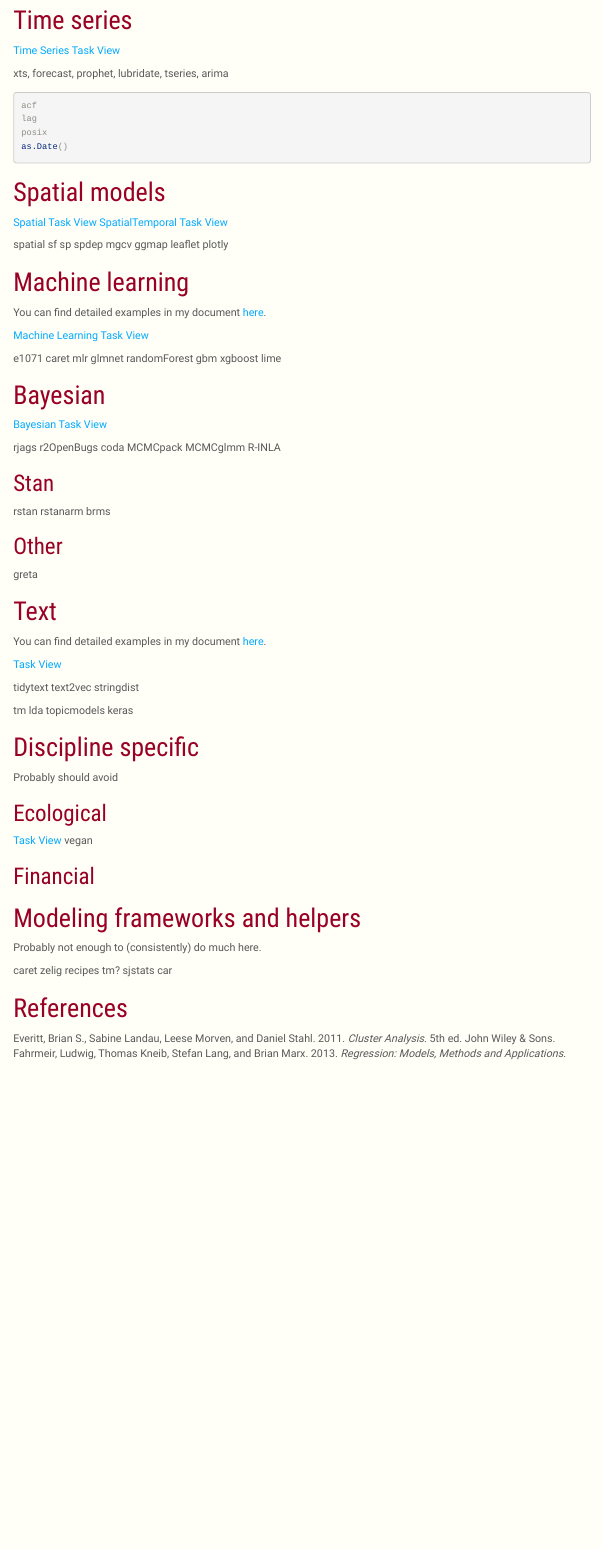
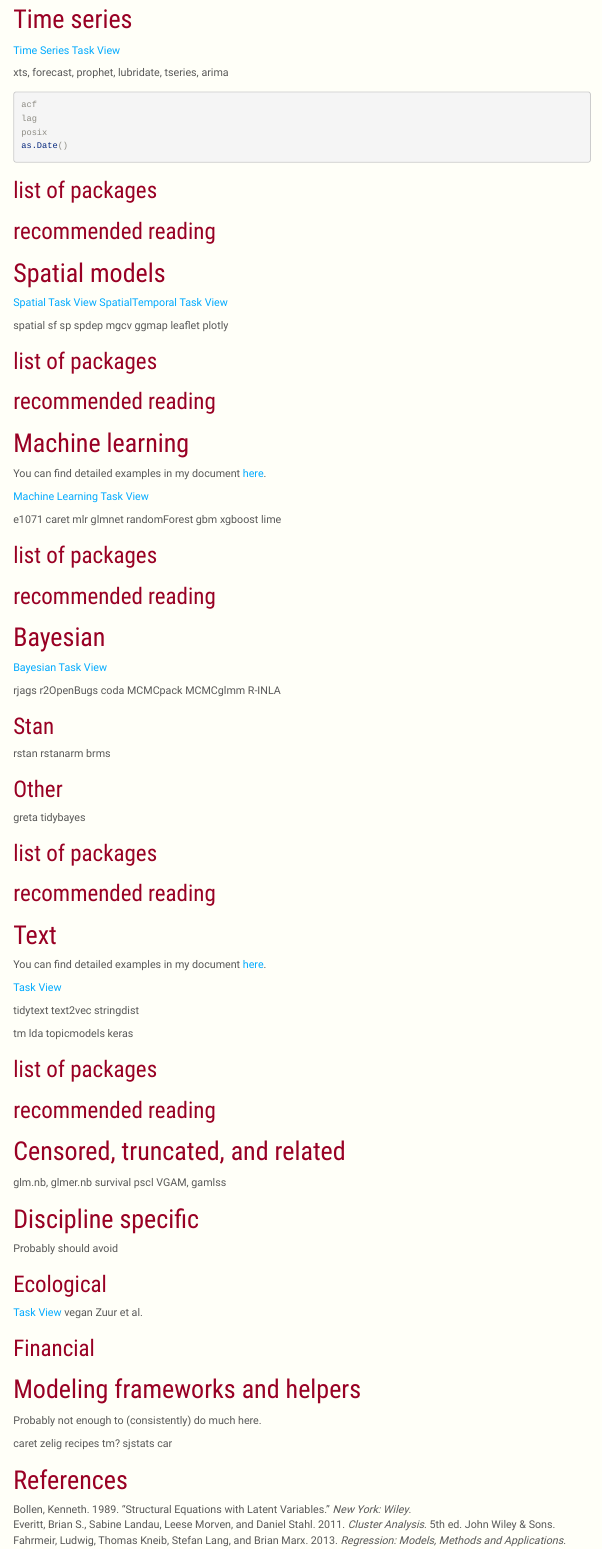
Before and after one commit to m-clark/R-models, an R Markdown document (index.Rmd): the page in a window 1100 px wide, from 15720 px down before the commit and from 15850 px down after it, so that both start at the same text. Rendered offline with R 4.5, knitr and Pandoc, with nearby package versions; the code chunks are not run, so their results and figures are left out; menus at the side of the page are left out.

Commit message:
misc edits

````diff
--- a/index.Rmd
+++ b/index.Rmd
@@ -1021,6 +1022,10 @@ posix
 as.Date()
 ```
 
+
+## list of packages
+## recommended reading
+
 # Spatial models
 [Spatial Task View](https://www.rdocumentation.org/taskviews#Spatial)
 [SpatialTemporal Task View](https://www.rdocumentation.org/taskviews#SpatioTemporal)
@@ -1034,6 +1039,8 @@ ggmap
 leaflet
 plotly
 
+## list of packages
+## recommended reading
 
 # Machine learning
 
@@ -1049,6 +1056,9 @@ randomForest
 gbm
 xgboost
 lime
+
+## list of packages
+## recommended reading
 
 # Bayesian
 
@@ -1069,8 +1079,11 @@ brms
 
 ## Other
 greta
+tidybayes
 
 
+## list of packages
+## recommended reading
 
 # Text
 
@@ -1088,6 +1101,17 @@ lda
 topicmodels
 keras
 
+## list of packages
+## recommended reading
+
+# Censored, truncated, and related
+
+glm.nb, glmer.nb
+survival
+pscl
+VGAM, gamlss
+
+
 
 # Discipline specific
 
@@ -1096,6 +1120,8 @@ Probably should avoid
 ## Ecological
 [Task View](https://www.rdocumentation.org/taskviews#Environmetrics)
 vegan
+Zuur et al.
+
 
 ## Financial
 
--- a/refs.bib
+++ b/refs.bib
@@ -404,6 +404,12 @@
   publisher={Cambridge university press}
 }
 
+@article{bollen1989,
+  title={Structural equations with latent variables},
+  author={Bollen, Kenneth},
+  journal={New York: Wiley},
+  year={1989}
+}
 
 @book{shalizi2017advanced,
   title={Advanced data analysis from an elementary point of view},
````
Also changed, not shown: index.html, index.Rmd (13 more changed lines), 12 other files.
